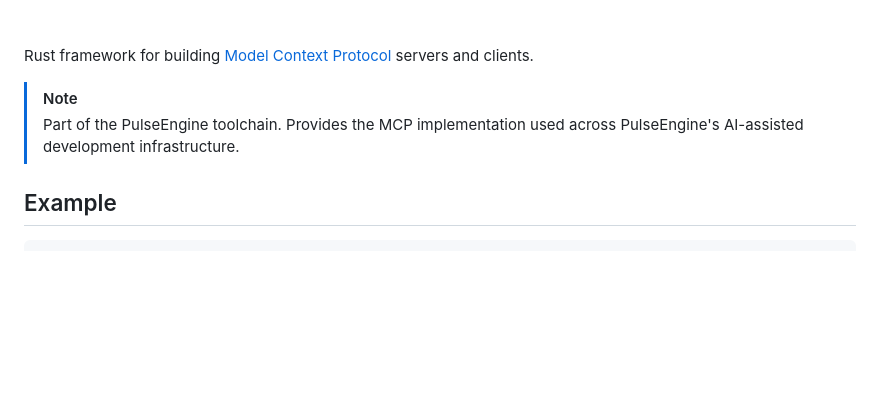
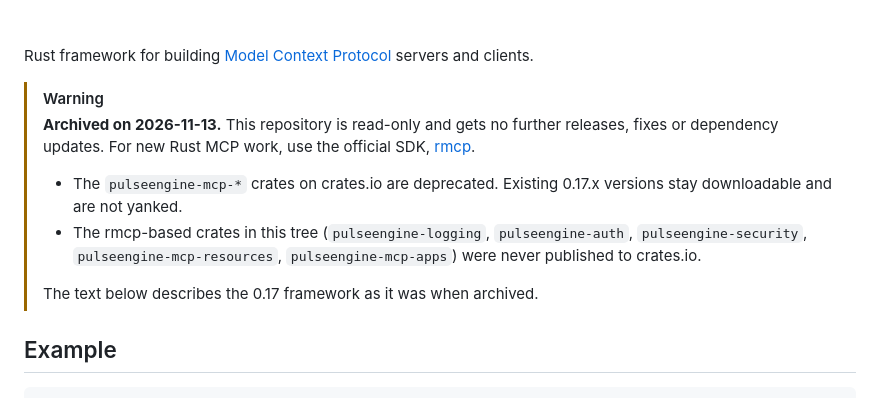
Before and after one commit to pulseengine/mcp, a Markdown page: README.md, the part around the change. Drawn GitHub-style; blank space fills up the shorter version.

Commit message:
docs: mark the repository archived and point to rmcp (#180)
Claude-Session: https://claude.ai/code/session_01KEjmjc8AMo4zg7x9qS7FCh

Co-authored-by: Claude Opus 5.5 <noreply@anthropic.com>

```diff
--- a/README.md
+++ b/README.md
@@ -16,8 +16,13 @@
 
 Rust framework for building [Model Context Protocol](https://modelcontextprotocol.io/) servers and clients.
 
-> [!NOTE]
-> Part of the PulseEngine toolchain. Provides the MCP implementation used across PulseEngine's AI-assisted development infrastructure.
+> [!WARNING]
+> **Archived on 2026-11-13.** This repository is read-only and gets no further releases, fixes or dependency updates. For new Rust MCP work, use the official SDK, [rmcp](https://github.com/modelcontextprotocol/rust-sdk).
+>
+> - The `pulseengine-mcp-*` crates on crates.io are deprecated. Existing 0.17.x versions stay downloadable and are not yanked.
+> - The rmcp-based crates in this tree (`pulseengine-logging`, `pulseengine-auth`, `pulseengine-security`, `pulseengine-mcp-resources`, `pulseengine-mcp-apps`) were never published to crates.io.
+>
+> The text below describes the 0.17 framework as it was when archived.
 
 ## Example
 
```
